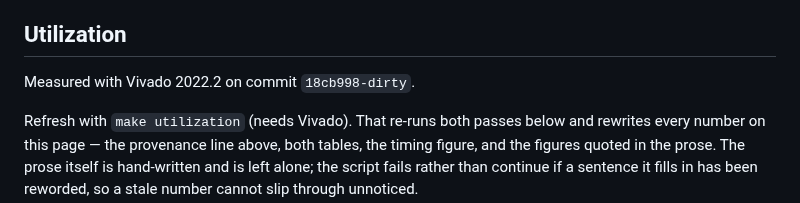
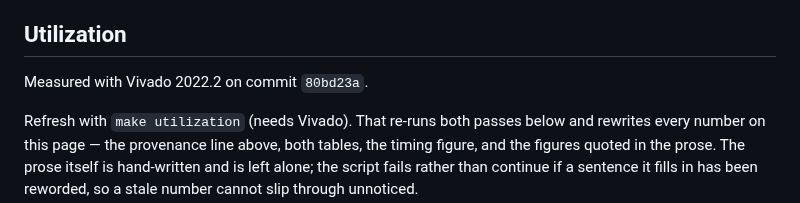
Before and after one commit to MJoergen/qnice_cpu, a Markdown page: doc/README.md, the part around the change. GitHub-like rendering.

Commit message:
doc/README.md: point the utilization measurement at a real commit
A commit cannot record its own hash, so the numbers added in 80bd23a
were recorded as "18cb998-dirty" -- accurate, since they were measured
from an uncommitted tree, but not useful. Now that the RTL they describe
is committed, name it.

Numbers unchanged: same reports, same RTL. Re-running synthesis and
place-and-route on the committed sources reproduced WNS 0.272 ns and 878
LUTs exactly.

Co-Authored-By: Claude Opus 5 <noreply@anthropic.com>
Claude-Session: https://claude.ai/code/session_01DDLTneY1z69ATa7rXiw5Qn

```diff
--- a/doc/README.md
+++ b/doc/README.md
@@ -171,7 +171,7 @@ I have a few ideas for cycle optimizations at the moment:
 
 ## Utilization
 
-Measured with Vivado 2022.2 on commit `18cb998-dirty`.
+Measured with Vivado 2022.2 on commit `80bd23a`.
 
 Refresh with `make utilization` (needs Vivado). That re-runs both passes below
 and rewrites every number on this page — the provenance line above, both tables,
```
